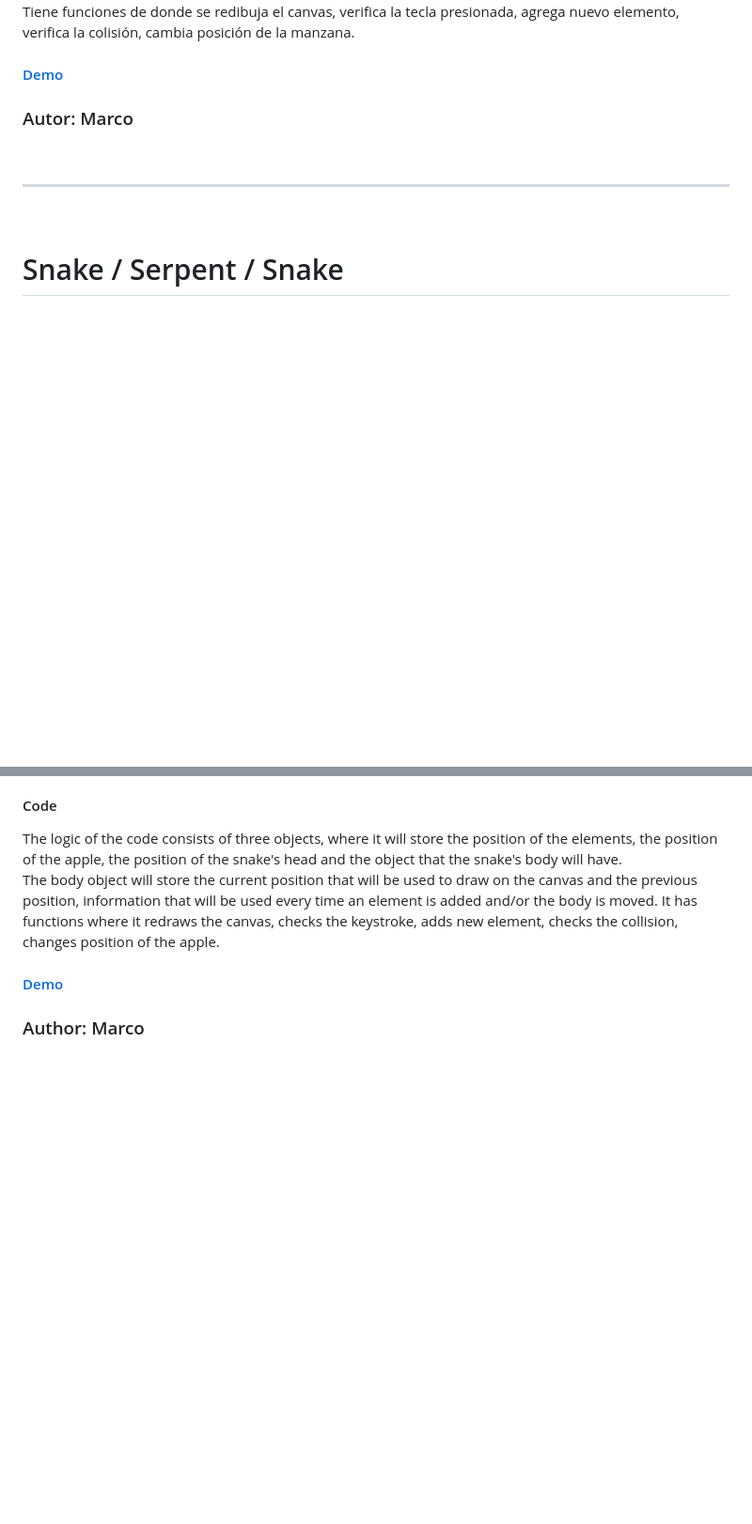
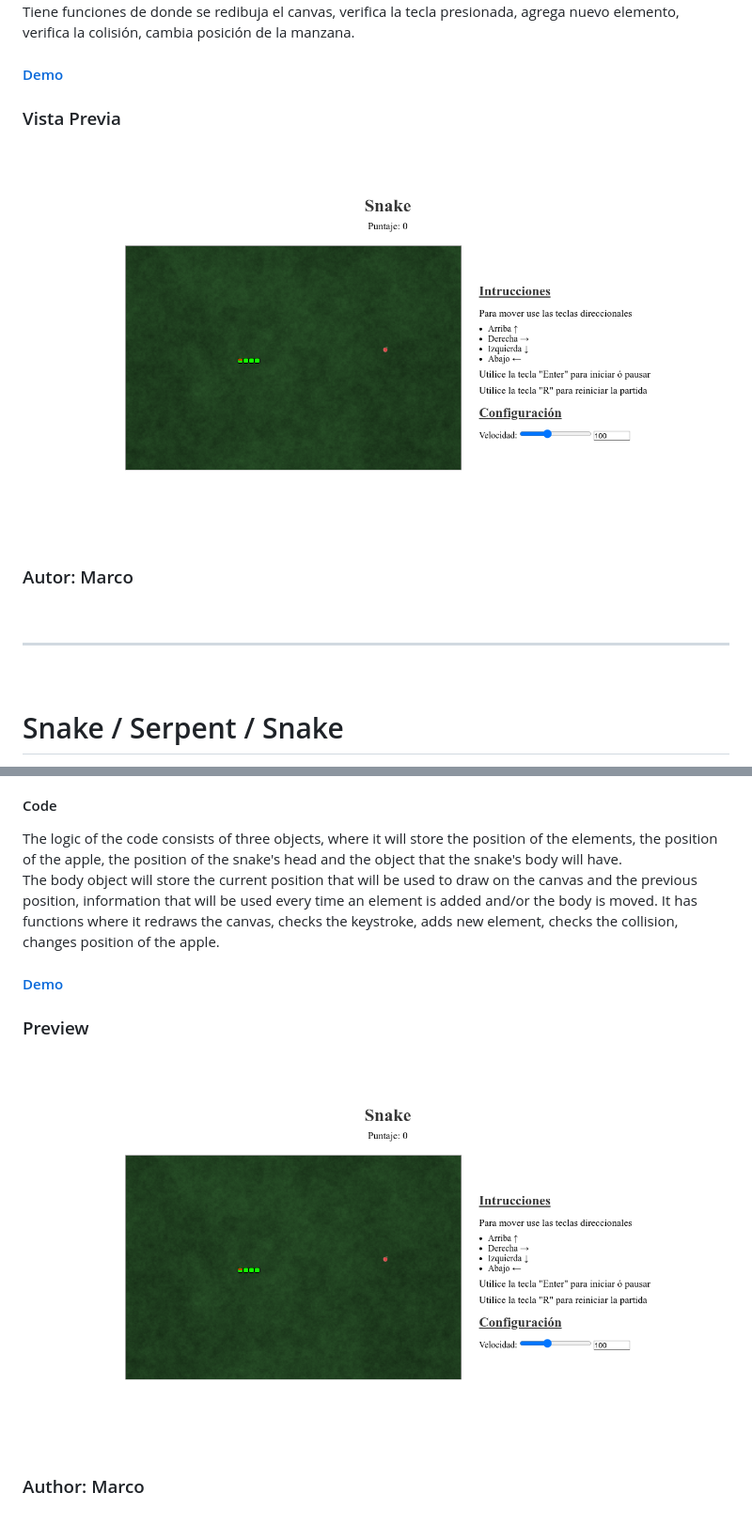
Before and after one commit to Marco90v/culebra, a Markdown page: README.md, 2 parts joined by grey strips. Shown: that part at 94% size. GitHub-like rendering; pictures changed too: preview/2024-05-06_00-13.png (added); blank space fills up the shorter version.

Commit message:
actualiza readme

```diff
--- a/README.md
+++ b/README.md
@@ -14,6 +14,9 @@ El objeto cuerpo almacenara la posición en la que se encuentra actualmente que
 Tiene funciones de donde se redibuja el canvas, verifica la tecla presionada, agrega nuevo elemento, verifica la colisión, cambia posición de la manzana.
 
 #### [Demo](http://marco90v.github.io/culebra/)
+
+### Vista Previa
+![juego](/preview/2024-05-06_00-13.png)
 
 ### Autor: Marco
 
@@ -38,4 +41,7 @@ It has functions where it redraws the canvas, checks the keystroke, adds new ele
 
 #### [Demo](http://marco90v.github.io/culebra/)
 
+### Preview
+![juego](/preview/2024-05-06_00-13.png)
+
 ### Author: Marco
```
